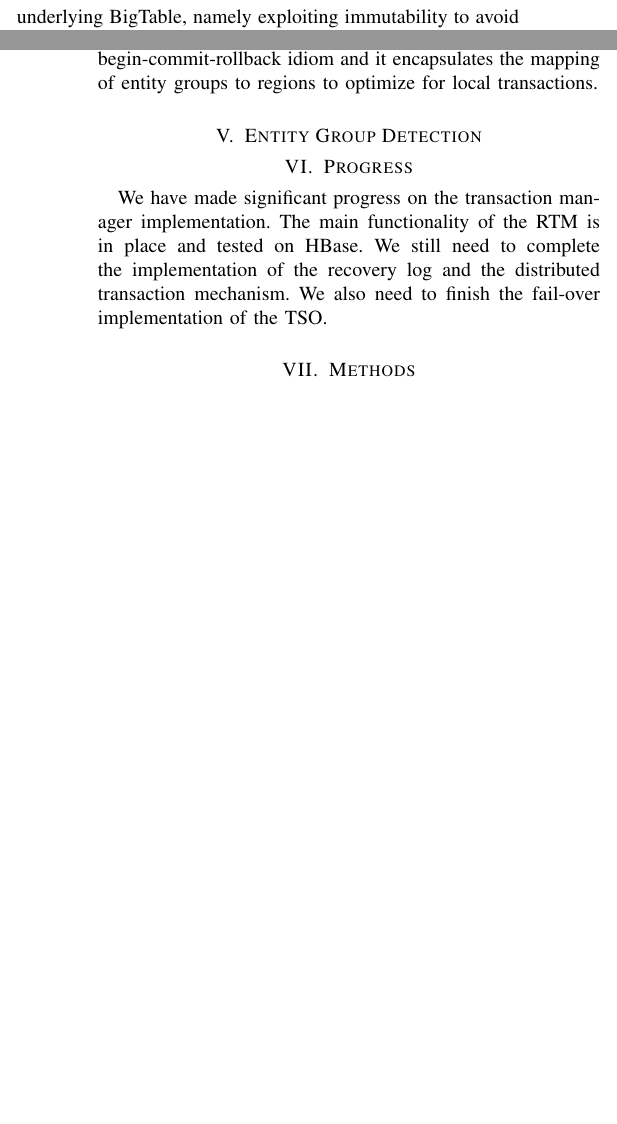
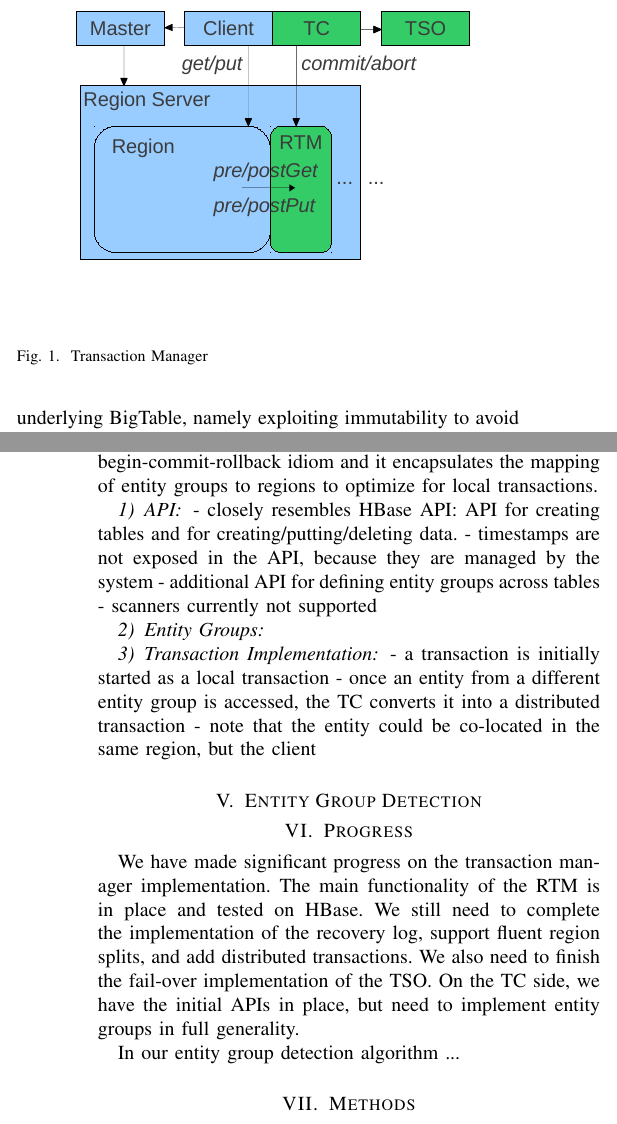
Before and after one commit to dannormond/cs598-paper, a LaTeX paper (progress/proposal.tex): two parts of the columns of pages 4 and 6 of 8 before the commit and two parts of the columns of pages 4 and 6 of 9 after it, joined at a grey line, cut at the place of the change, the shorter picture padded with empty space. Compiled offline with pdfLaTeX.

Commit message:
architecture diagram

```diff
--- a/progress/proposal.tex
+++ b/progress/proposal.tex
@@ -1,4 +1,5 @@
 \documentclass[10pt,final,journal]{IEEEtran}
+\usepackage{graphicx}
 
 \begin{document}
 \title{Self-Partitioning Cloud Datastore for Scalable Transaction Processing Proposal}
@@ -114,7 +115,12 @@ MVTO appears to be well suited for implementing transactions on top of BigTable/
 \section{Transaction Manager}
 To provide extended transaction management capabilities, we augment HBase with three components: a timestamp oracle (TSO), a region transaction manager (RTM), and a transaction client (TC). The TSO is a centralized server whose sole purpose is to generate globally unique and monotonically increasing timestamps. The RTM is a special coprocessor responsible for managing transactions for all operations that access rows in its associated region. Although it is optimized for local transactions, it is also capable of partiticpating in transactions that span several RTMs. The TC wraps the HBase client to augment the HBase API with transaction interfaces. It interacts with the TSO to obtain new timestamps and with the RTMs to manage transactions. It should be noted that this design does not require a centralized coordinator or any changes to HBase itself. Figure TODO illustrates these components in the context of HBase. The following subsections discuss these components in detail.
 
-TODO: figure
+\begin{figure}[!t]
+\centering
+\includegraphics{images/tm.pdf}
+\caption{Transaction Manager}
+\label{tm}
+\end{figure}
 
 \subsection{Region Transaction Manager}
 The RTM implements the MVTO protocol for all rows in the region it is associated with. It does this by intercepting all read and write operations through the region observer coprocessor interface. It also acts as a coprocessor endpoint to expose local commit and abort operations to TCs. The MVTO implementation at the core of the RTM is agnostic of the underlying datastore, i.e. although we apply it to HBase regions, any datastore that satisfies the underlying assumptions can make use of it.
@@ -149,13 +155,28 @@ Globally unique timestamps are needed to ensure that the MVTO protocol generates
 \subsection{Transaction Client}
 The transaction management components described thus far can be used directly through the HBase API to implement transactions. However, to facilitate this task, we have implemented a client API wrapper around the HBase API. This TC is used to demarcate transaction boundaries using the familiar begin-commit-rollback idiom and it encapsulates the mapping of entity groups to regions to optimize for local transactions.
 
+\subsubsection{API}
+- closely resembles HBase API: API for creating tables and for creating/putting/deleting data.
+- timestamps are not exposed in the API, because they are managed by the system
+- additional API for defining entity groups across tables
+- scanners currently not supported
+
+\subsubsection{Entity Groups}
+
+
+\subsubsection{Transaction Implementation}
+- a transaction is initially started as a local transaction
+- once an entity from a different entity group is accessed, the TC converts it into a distributed transaction
+- note that the entity could be co-located in the same region, but the client
 
 
 \section{Entity Group Detection}
 
 
 \section{Progress}
-We have made significant progress on the transaction manager implementation. The main functionality of the RTM is in place and tested on HBase. We still need to complete the implementation of the recovery log and the distributed transaction mechanism. We also need to finish the fail-over implementation of the TSO.
+We have made significant progress on the transaction manager implementation. The main functionality of the RTM is in place and tested on HBase. We still need to complete the implementation of the recovery log, support fluent region splits, and add distributed transactions. We also need to finish the fail-over implementation of the TSO. On the TC side, we have the initial APIs in place, but need to implement entity groups in full generality.
+
+In our entity group detection algorithm ...
 
 
 \section{Methods}
```
Also changed, not shown: progress/images/tm.pdf (added), progress/proposal.tex (2 more changed lines), 3 other files.
